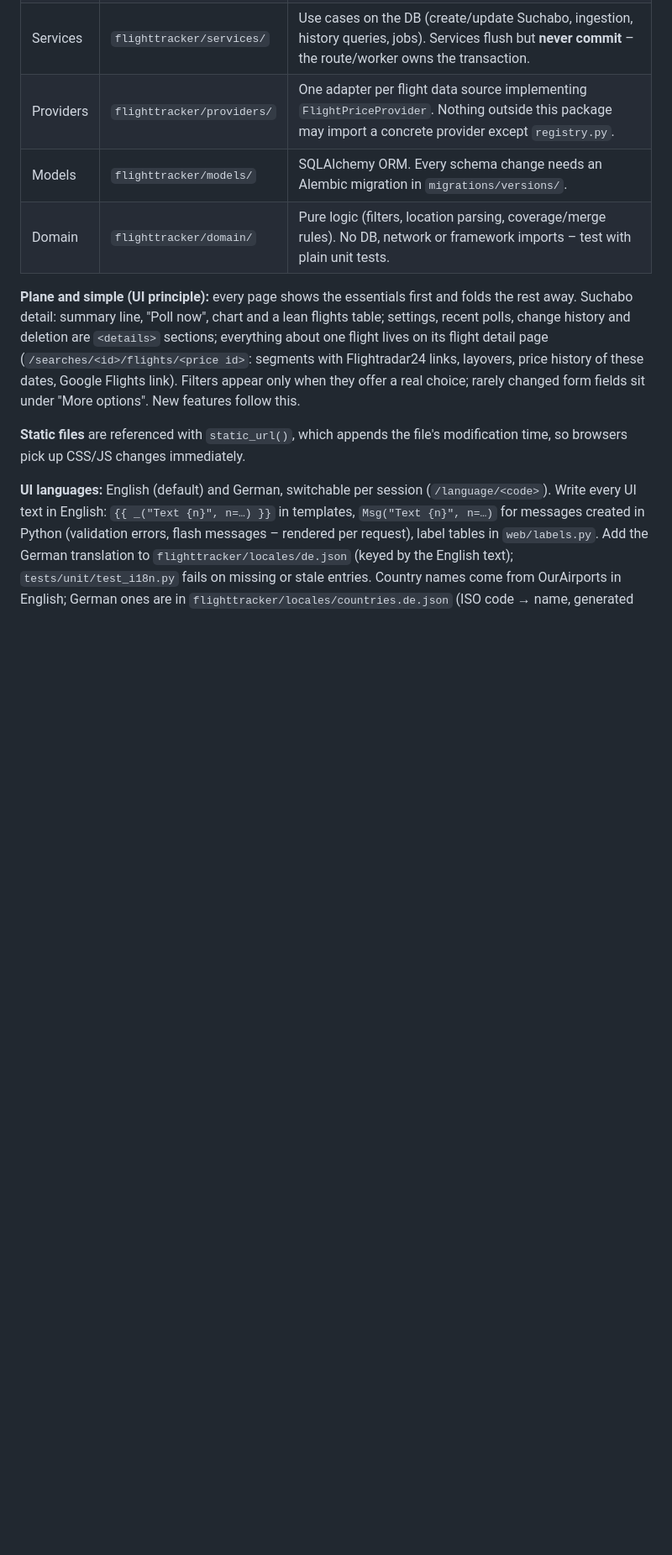
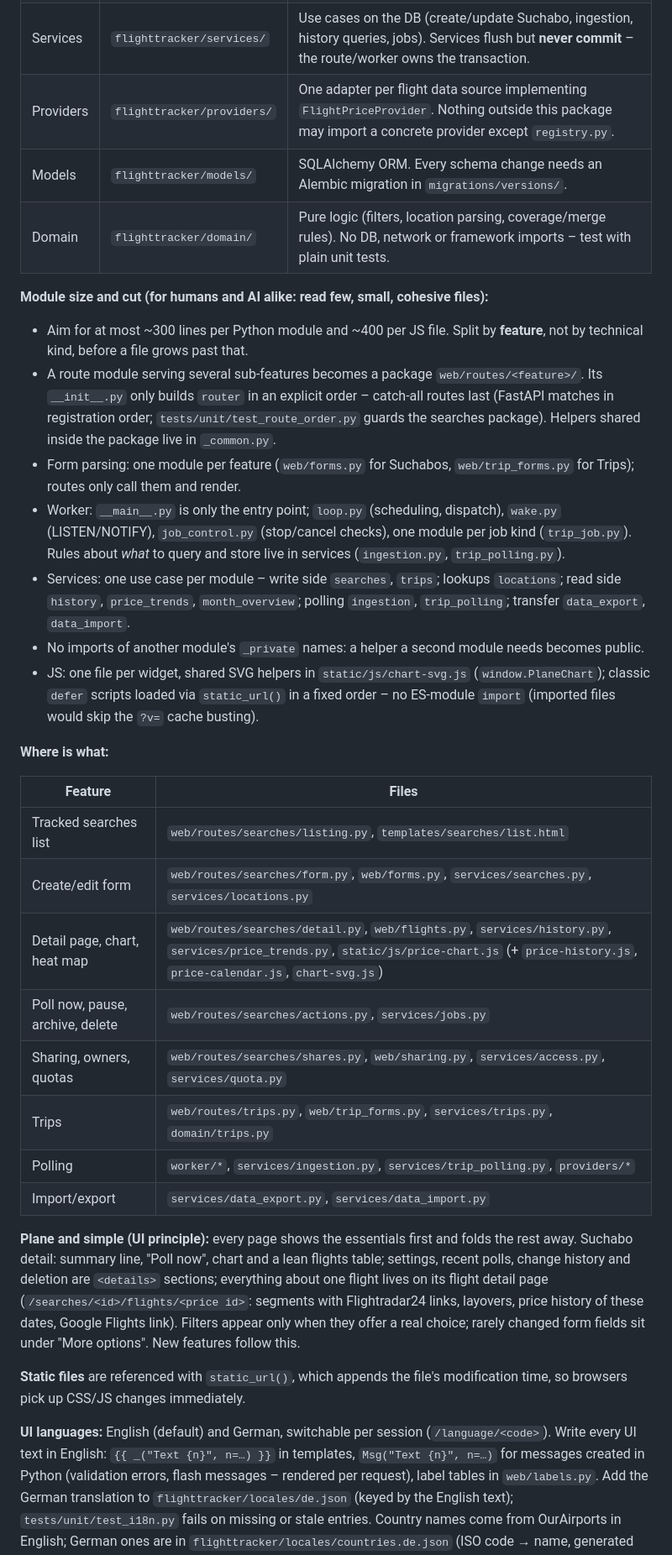
Before and after one commit to Zickezack/PlaneAndSimple, a Markdown page: architecture.md, the part around the change. Shown at 84% size. Rendered like a GitHub page; blank space fills up the shorter version.

Commit message:
Document module size rules and where each feature lives
Co-Authored-By: Claude Opus 5.5 <noreply@anthropic.com>

```diff
--- a/architecture.md
+++ b/architecture.md
@@ -75,6 +75,40 @@ Where new code goes (dependencies only point downwards):
 | Providers | `flighttracker/providers/` | One adapter per flight data source implementing `FlightPriceProvider`. Nothing outside this package may import a concrete provider except `registry.py`. |
 | Models | `flighttracker/models/` | SQLAlchemy ORM. Every schema change needs an Alembic migration in `migrations/versions/`. |
 | Domain | `flighttracker/domain/` | Pure logic (filters, location parsing, coverage/merge rules). No DB, network or framework imports – test with plain unit tests. |
+
+**Module size and cut (for humans and AI alike: read few, small, cohesive files):**
+- Aim for at most ~300 lines per Python module and ~400 per JS file. Split by **feature**, not by
+  technical kind, before a file grows past that.
+- A route module serving several sub-features becomes a package `web/routes/<feature>/`. Its
+  `__init__.py` only builds `router` in an explicit order – catch-all routes last (FastAPI
+  matches in registration order; `tests/unit/test_route_order.py` guards the searches package).
+  Helpers shared inside the package live in `_common.py`.
+- Form parsing: one module per feature (`web/forms.py` for Suchabos, `web/trip_forms.py` for
+  Trips); routes only call them and render.
+- Worker: `__main__.py` is only the entry point; `loop.py` (scheduling, dispatch), `wake.py`
+  (LISTEN/NOTIFY), `job_control.py` (stop/cancel checks), one module per job kind
+  (`trip_job.py`). Rules about *what* to query and store live in services (`ingestion.py`,
+  `trip_polling.py`).
+- Services: one use case per module – write side `searches`, `trips`; lookups `locations`;
+  read side `history`, `price_trends`, `month_overview`; polling `ingestion`, `trip_polling`;
+  transfer `data_export`, `data_import`.
+- No imports of another module's `_private` names: a helper a second module needs becomes public.
+- JS: one file per widget, shared SVG helpers in `static/js/chart-svg.js` (`window.PlaneChart`);
+  classic `defer` scripts loaded via `static_url()` in a fixed order – no ES-module `import`
+  (imported files would skip the `?v=` cache busting).
+
+**Where is what:**
+
+| Feature | Files |
+|---|---|
+| Tracked searches list | `web/routes/searches/listing.py`, `templates/searches/list.html` |
+| Create/edit form | `web/routes/searches/form.py`, `web/forms.py`, `services/searches.py`, `services/locations.py` |
+| Detail page, chart, heat map | `web/routes/searches/detail.py`, `web/flights.py`, `services/history.py`, `services/price_trends.py`, `static/js/price-chart.js` (+ `price-history.js`, `price-calendar.js`, `chart-svg.js`) |
+| Poll now, pause, archive, delete | `web/routes/searches/actions.py`, `services/jobs.py` |
+| Sharing, owners, quotas | `web/routes/searches/shares.py`, `web/sharing.py`, `services/access.py`, `services/quota.py` |
+| Trips | `web/routes/trips.py`, `web/trip_forms.py`, `services/trips.py`, `domain/trips.py` |
+| Polling | `worker/*`, `services/ingestion.py`, `services/trip_polling.py`, `providers/*` |
+| Import/export | `services/data_export.py`, `services/data_import.py` |
 
 **Plane and simple (UI principle):** every page shows the essentials first and folds the rest
 away. Suchabo detail: summary line, "Poll now", chart and a lean flights table; settings, recent
```
